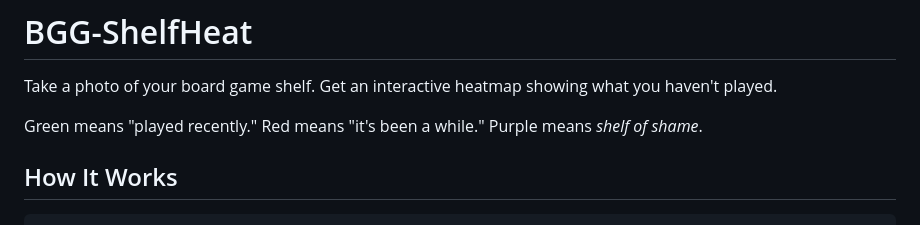
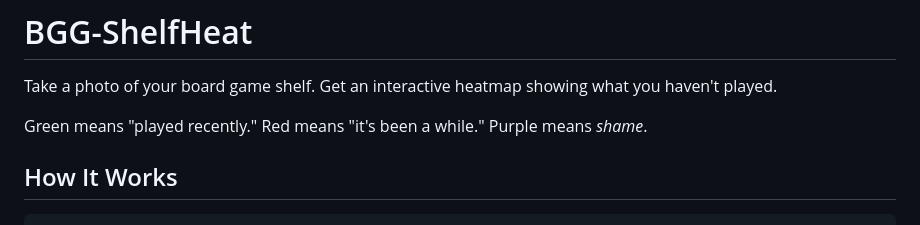
Before and after one commit to Terwox/BGG-ShelfHeat, a Markdown page: README.md, the part around the change. GitHub-like rendering.

Commit message:
Clarify purple color meaning in README
Updated the description of the purple color meaning.

```diff
--- a/README.md
+++ b/README.md
@@ -2,7 +2,7 @@
 
 Take a photo of your board game shelf. Get an interactive heatmap showing what you haven't played.
 
-Green means "played recently." Red means "it's been a while." Purple means *shelf of shame*.
+Green means "played recently." Red means "it's been a while." Purple means *shame*.
 
 <!-- TODO: screenshot placeholder — replace with actual screenshot -->
 <!-- ![ShelfHeat example](docs/screenshot.png) -->
```
